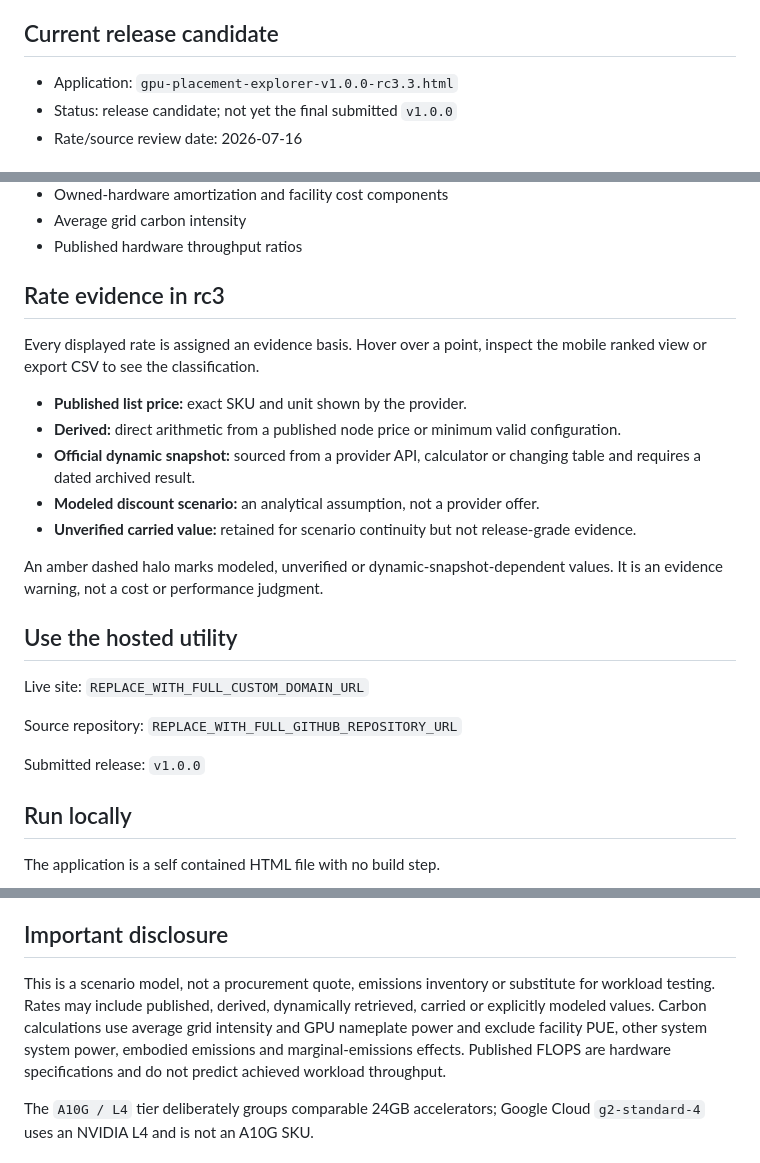
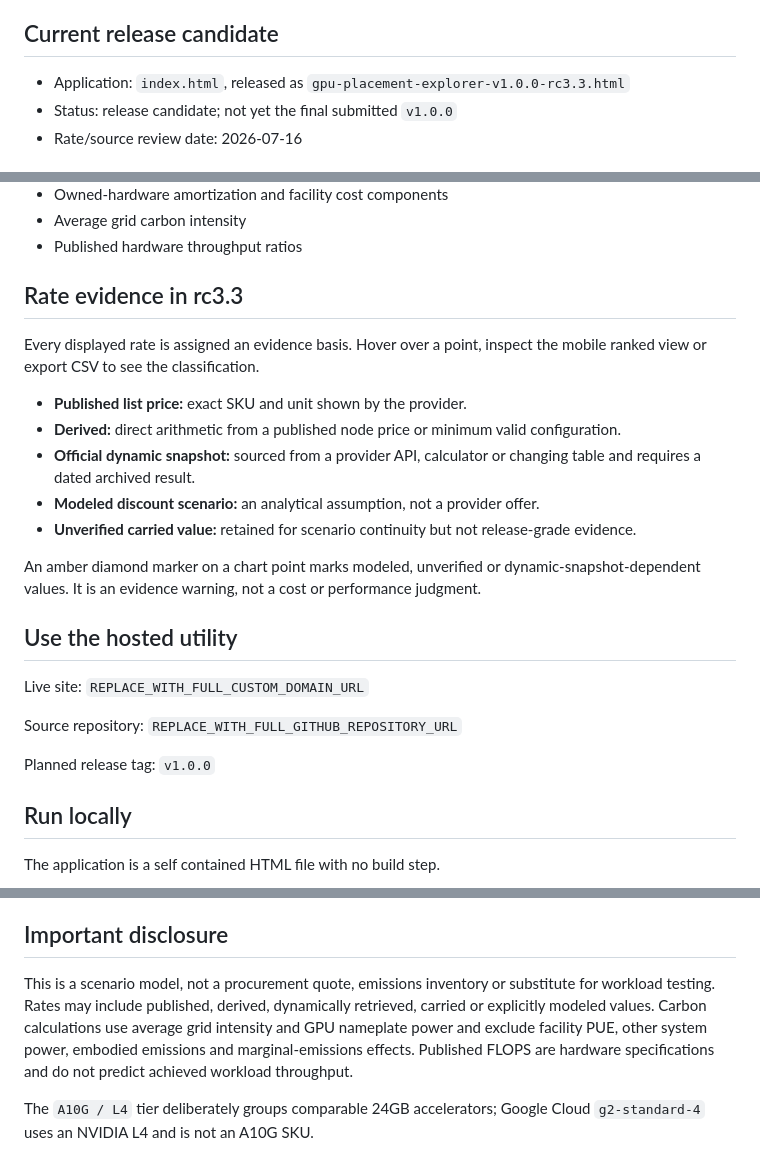
Before and after one commit to james-e-murphy/gpuplacement, a Markdown page: README.md, 3 parts joined by grey strips. GitHub-like rendering.

Commit message:
Revise README for application details and evidence markers
Updated application name and version in the README, clarified evidence markers, and adjusted release information.

```diff
--- a/README.md
+++ b/README.md
@@ -6,7 +6,7 @@ It is designed for FinOps practitioners, engineers, architects, procurement team
 
 ## Current release candidate
 
-- Application: `gpu-placement-explorer-v1.0.0-rc3.3.html`
+- Application: `index.html`, released as `gpu-placement-explorer-v1.0.0-rc3.3.html`
 - Status: release candidate; not yet the final submitted `v1.0.0`
 - Rate/source review date: 2026-07-16
 
@@ -22,7 +22,7 @@ It is designed for FinOps practitioners, engineers, architects, procurement team
 - Average grid carbon intensity
 - Published hardware throughput ratios
 
-## Rate evidence in rc3
+## Rate evidence in rc3.3
 
 Every displayed rate is assigned an evidence basis. Hover over a point, inspect the mobile ranked view or export CSV to see the classification.
 
@@ -32,7 +32,7 @@ Every displayed rate is assigned an evidence basis. Hover over a point, inspect
 - **Modeled discount scenario:** an analytical assumption, not a provider offer.
 - **Unverified carried value:** retained for scenario continuity but not release-grade evidence.
 
-An amber dashed halo marks modeled, unverified or dynamic-snapshot-dependent values. It is an evidence warning, not a cost or performance judgment.
+An amber diamond marker on a chart point marks modeled, unverified or dynamic-snapshot-dependent values. It is an evidence warning, not a cost or performance judgment.
 
 ## Use the hosted utility
 
@@ -40,7 +40,7 @@ Live site: `REPLACE_WITH_FULL_CUSTOM_DOMAIN_URL`
 
 Source repository: `REPLACE_WITH_FULL_GITHUB_REPOSITORY_URL`
 
-Submitted release: `v1.0.0`
+Planned release tag: `v1.0.0`
 
 ## Run locally
 
@@ -87,7 +87,7 @@ Supporting capabilities:
 
 ## Important disclosure
 
-This is a scenario model, not a procurement quote, emissions inventory or substitute for workload testing. Rates may include published, derived, dynamically retrieved, carried or explicitly modeled values. Carbon calculations use average grid intensity and GPU nameplate power and exclude facility PUE, other system system power, embodied emissions and marginal-emissions effects. Published FLOPS are hardware specifications and do not predict achieved workload throughput.
+This is a scenario model, not a procurement quote, emissions inventory or substitute for workload testing. Rates may include published, derived, dynamically retrieved, carried or explicitly modeled values. Carbon calculations use average grid intensity and GPU nameplate power and exclude facility PUE, other system power, embodied emissions and marginal-emissions effects. Published FLOPS are hardware specifications and do not predict achieved workload throughput.
 
 The `A10G / L4` tier deliberately groups comparable 24GB accelerators; Google Cloud `g2-standard-4` uses an NVIDIA L4 and is not an A10G SKU.
 
```
Also changed, not shown: other parts of README.md (+1 -1 lines).
